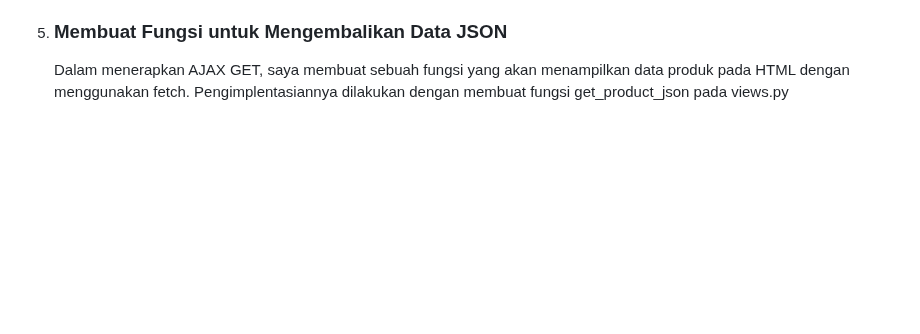
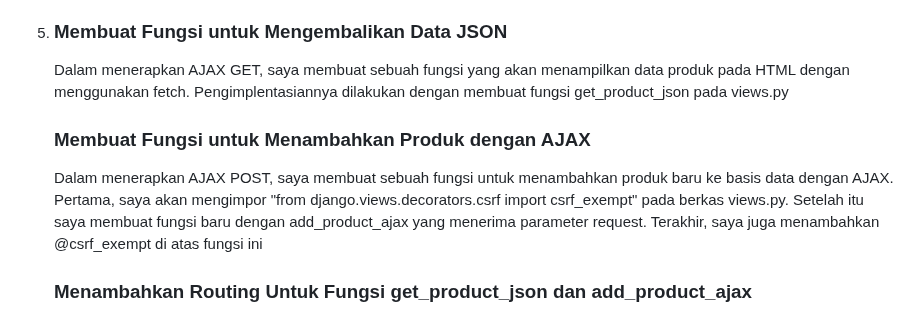
Before and after one commit to HilmyAmmar/inventory_app, a Markdown page: README.md, the part around the change. Drawn GitHub-style; blank space fills up the shorter version.

```diff
--- a/README.md
+++ b/README.md
@@ -103,5 +103,9 @@
   <li>
     <h3>Membuat Fungsi untuk Mengembalikan Data JSON</h3>
     <p>Dalam menerapkan AJAX GET, saya membuat sebuah fungsi yang akan menampilkan data produk pada HTML dengan menggunakan fetch. Pengimplentasiannya dilakukan dengan membuat fungsi get_product_json pada views.py</p>
+    <h3>Membuat Fungsi untuk Menambahkan Produk dengan AJAX</h3>
+    <p>Dalam menerapkan AJAX POST, saya membuat sebuah fungsi untuk menambahkan produk baru ke basis data dengan AJAX. Pertama, saya akan mengimpor "from django.views.decorators.csrf import csrf_exempt" pada berkas views.py. Setelah itu saya membuat fungsi baru dengan add_product_ajax yang menerima parameter request. Terakhir, saya juga menambahkan @csrf_exempt di atas fungsi ini</p>
+    <h3>Menambahkan Routing Untuk Fungsi get_product_json dan add_product_ajax</h3>
+
   </li>
 </ol>
```
